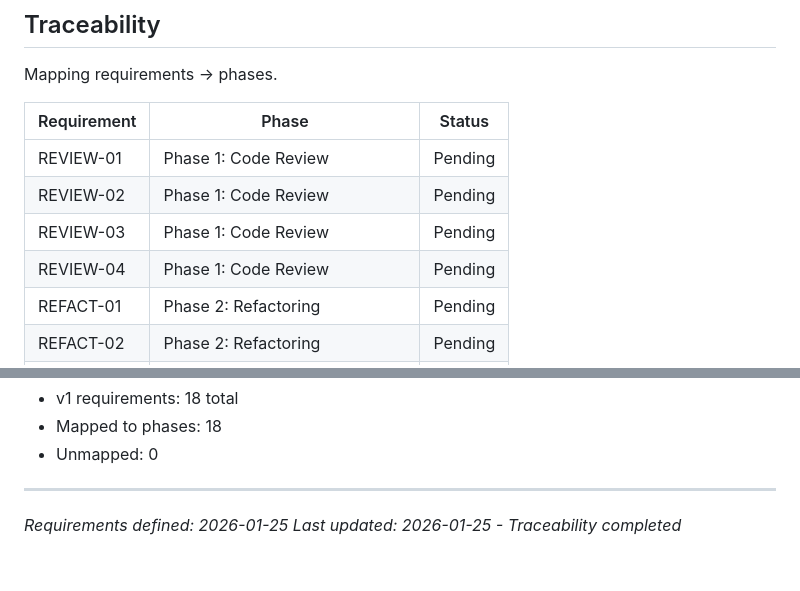
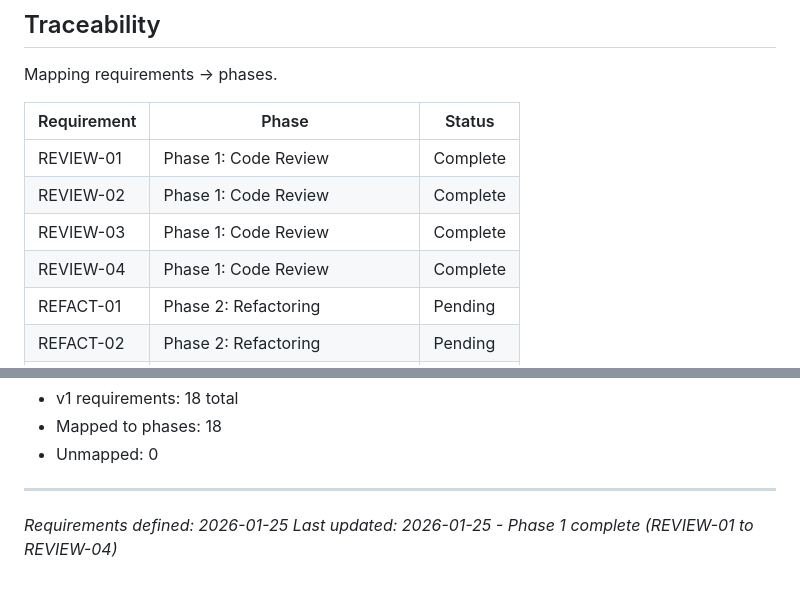
Before and after one commit to jpokinter87/DriftApp-Web, a Markdown page: .planning/REQUIREMENTS.md, 2 parts joined by grey strips. Drawn GitHub-style.

```diff
--- a/.planning/REQUIREMENTS.md
+++ b/.planning/REQUIREMENTS.md
@@ -71,10 +71,10 @@ Mapping requirements -> phases.
 
 | Requirement | Phase | Status |
 |-------------|-------|--------|
-| REVIEW-01 | Phase 1: Code Review | Pending |
-| REVIEW-02 | Phase 1: Code Review | Pending |
-| REVIEW-03 | Phase 1: Code Review | Pending |
-| REVIEW-04 | Phase 1: Code Review | Pending |
+| REVIEW-01 | Phase 1: Code Review | Complete |
+| REVIEW-02 | Phase 1: Code Review | Complete |
+| REVIEW-03 | Phase 1: Code Review | Complete |
+| REVIEW-04 | Phase 1: Code Review | Complete |
 | REFACT-01 | Phase 2: Refactoring | Pending |
 | REFACT-02 | Phase 2: Refactoring | Pending |
 | OPTIM-01 | Phase 3: Profiling Baseline | Pending |
@@ -97,4 +97,4 @@ Mapping requirements -> phases.
 
 ---
 *Requirements defined: 2026-01-25*
-*Last updated: 2026-01-25 - Traceability completed*
+*Last updated: 2026-01-25 - Phase 1 complete (REVIEW-01 to REVIEW-04)*
```
Also changed, not shown: other parts of .planning/REQUIREMENTS.md (+4 -4 lines), .planning/ROADMAP.md (+6 -6 lines), 1 other file.
